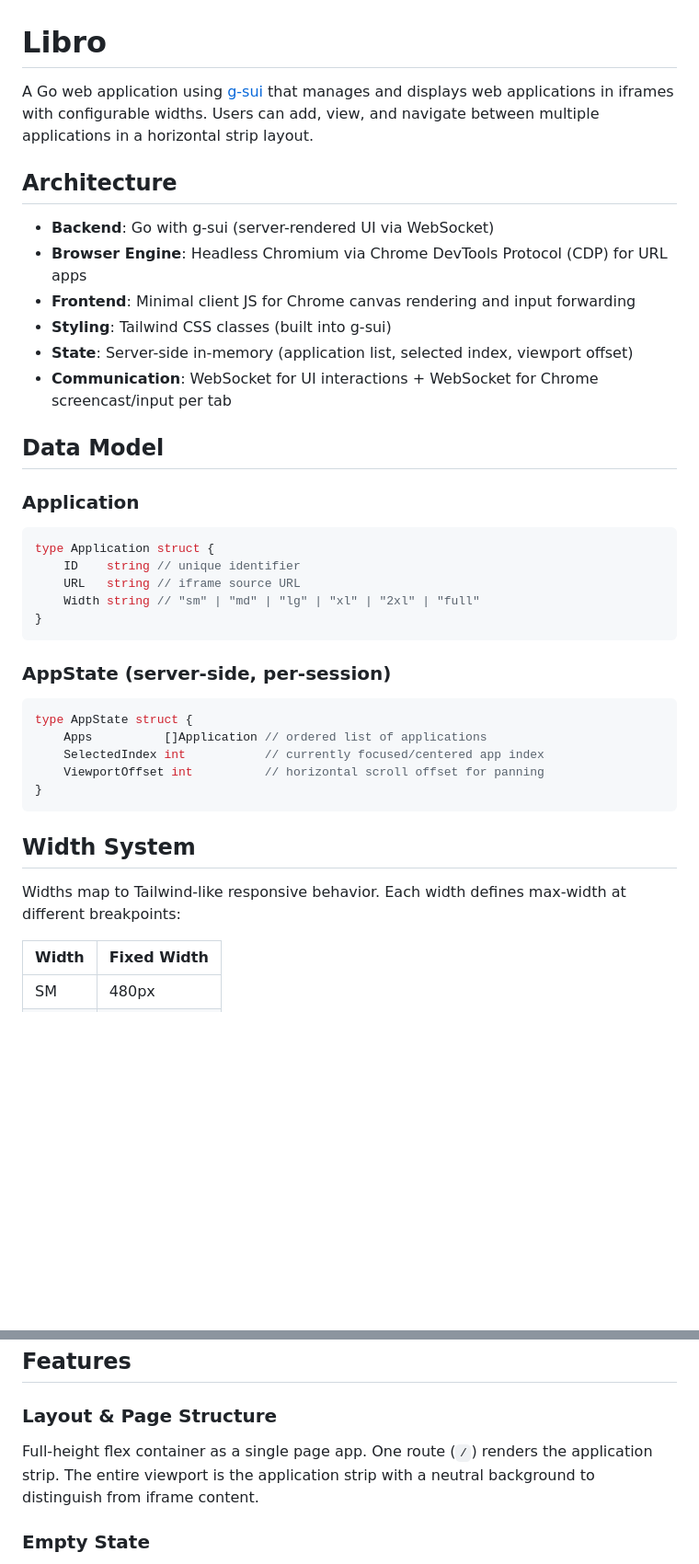
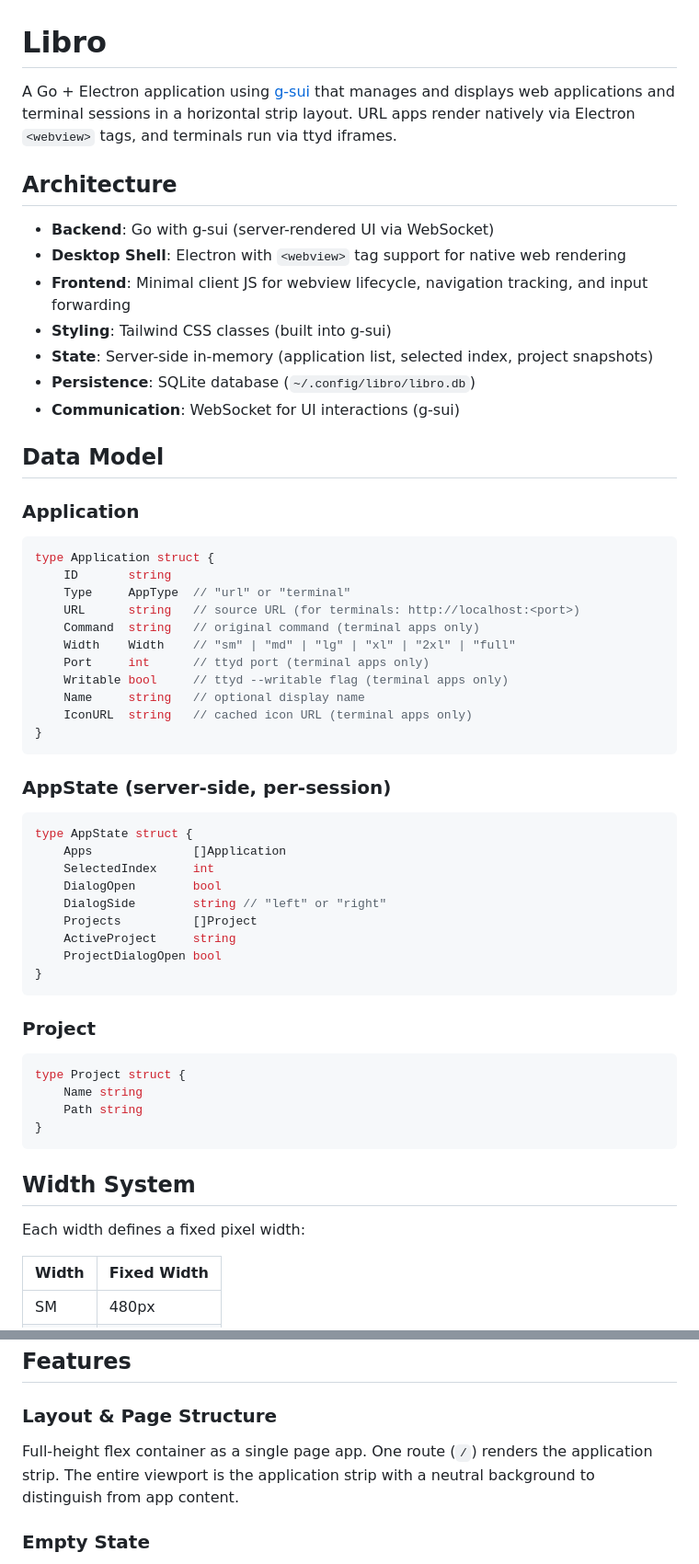
Before and after one commit to michalCapo/libro, a Markdown page: README.md, 2 parts joined by grey strips. Shown at 92% size. Rendered like a GitHub page; blank space fills up the shorter version.

````diff
--- a/README.md
+++ b/README.md
@@ -1,39 +1,58 @@
 # Libro
 
-A Go web application using [g-sui](https://github.com/michalCapo/g-sui) that manages and displays web applications in iframes with configurable widths. Users can add, view, and navigate between multiple applications in a horizontal strip layout.
+A Go + Electron application using [g-sui](https://github.com/michalCapo/g-sui) that manages and displays web applications and terminal sessions in a horizontal strip layout. URL apps render natively via Electron `<webview>` tags, and terminals run via ttyd iframes.
 
 ## Architecture
 
 - **Backend**: Go with g-sui (server-rendered UI via WebSocket)
-- **Browser Engine**: Headless Chromium via Chrome DevTools Protocol (CDP) for URL apps
-- **Frontend**: Minimal client JS for Chrome canvas rendering and input forwarding
+- **Desktop Shell**: Electron with `<webview>` tag support for native web rendering
+- **Frontend**: Minimal client JS for webview lifecycle, navigation tracking, and input forwarding
 - **Styling**: Tailwind CSS classes (built into g-sui)
-- **State**: Server-side in-memory (application list, selected index, viewport offset)
-- **Communication**: WebSocket for UI interactions + WebSocket for Chrome screencast/input per tab
+- **State**: Server-side in-memory (application list, selected index, project snapshots)
+- **Persistence**: SQLite database (`~/.config/libro/libro.db`)
+- **Communication**: WebSocket for UI interactions (g-sui)
 
 ## Data Model
 
 ### Application
 ```go
 type Application struct {
-    ID    string // unique identifier
-    URL   string // iframe source URL
-    Width string // "sm" | "md" | "lg" | "xl" | "2xl" | "full"
+    ID       string
+    Type     AppType  // "url" or "terminal"
+    URL      string   // source URL (for terminals: http://localhost:<port>)
+    Command  string   // original command (terminal apps only)
+    Width    Width    // "sm" | "md" | "lg" | "xl" | "2xl" | "full"
+    Port     int      // ttyd port (terminal apps only)
+    Writable bool     // ttyd --writable flag (terminal apps only)
+    Name     string   // optional display name
+    IconURL  string   // cached icon URL (terminal apps only)
 }
 ```
 
 ### AppState (server-side, per-session)
 ```go
 type AppState struct {
-    Apps          []Application // ordered list of applications
-    SelectedIndex int           // currently focused/centered app index
-    ViewportOffset int          // horizontal scroll offset for panning
+    Apps              []Application
+    SelectedIndex     int
+    DialogOpen        bool
+    DialogSide        string // "left" or "right"
+    Projects          []Project
+    ActiveProject     string
+    ProjectDialogOpen bool
+}
+```
+
+### Project
+```go
+type Project struct {
+    Name string
+    Path string
 }
 ```
 
 ## Width System
 
-Widths map to Tailwind-like responsive behavior. Each width defines max-width at different breakpoints:
+Each width defines a fixed pixel width:
 
 | Width | Fixed Width |
 |-------|-------------|
@@ -49,7 +68,7 @@ Each app uses its configured fixed pixel width. FULL takes 100% of the viewport.
 ## Features
 
 ### Layout & Page Structure
-Full-height flex container as a single page app. One route (`/`) renders the application strip. The entire viewport is the application strip with a neutral background to distinguish from iframe content.
+Full-height flex container as a single page app. One route (`/`) renders the application strip. The entire viewport is the application strip with a neutral background to distinguish from app content.
 
 ### Empty State
 When no applications exist, "Add New" and "Browse" buttons are displayed centered. If the project has no saved applications yet, a short gray guide text explains how to get started — add web apps by URL or terminal commands, use Browse for quick web lookups, and check shortcuts for a productivity boost.
````
Also changed, not shown: other parts of README.md (+36 -43 lines).
